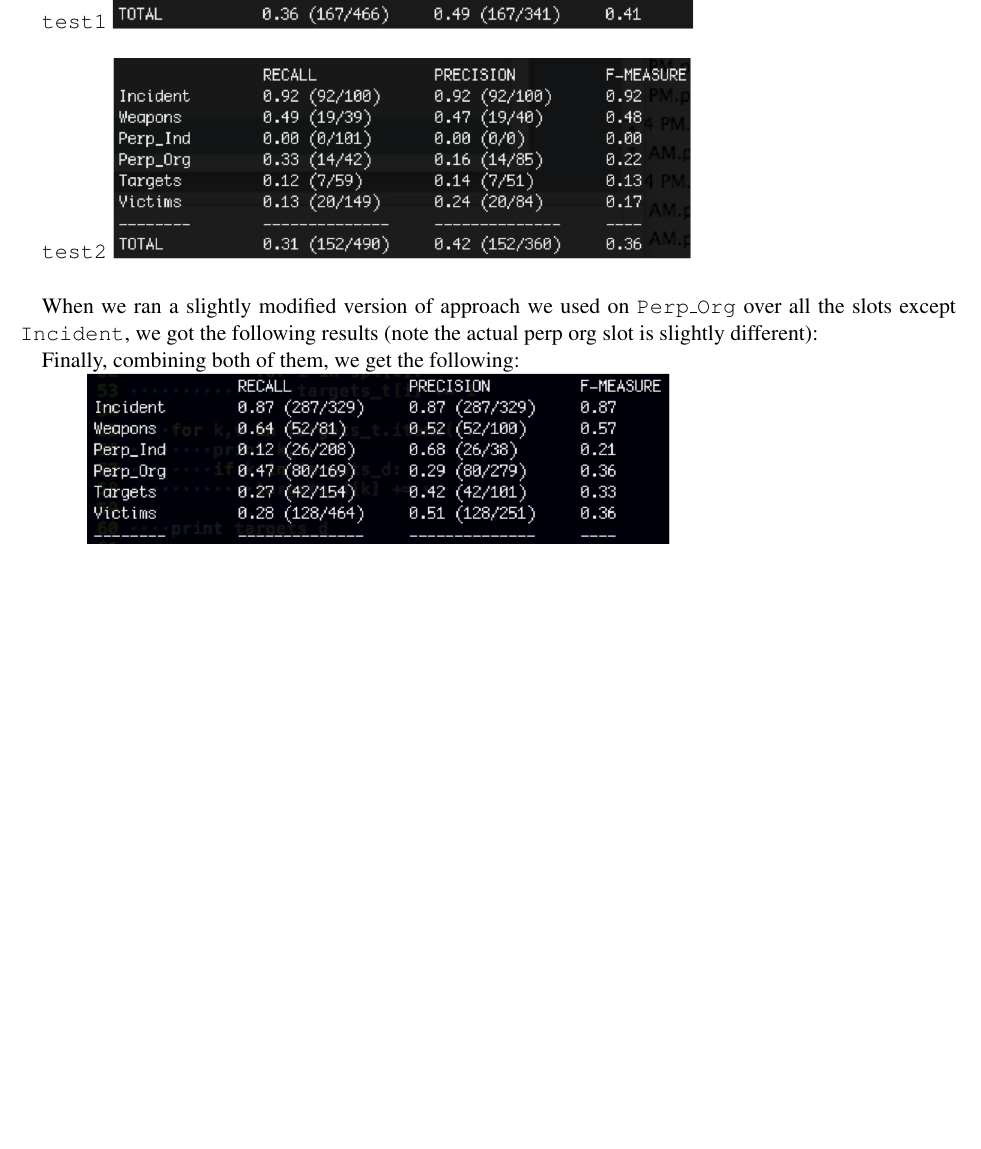
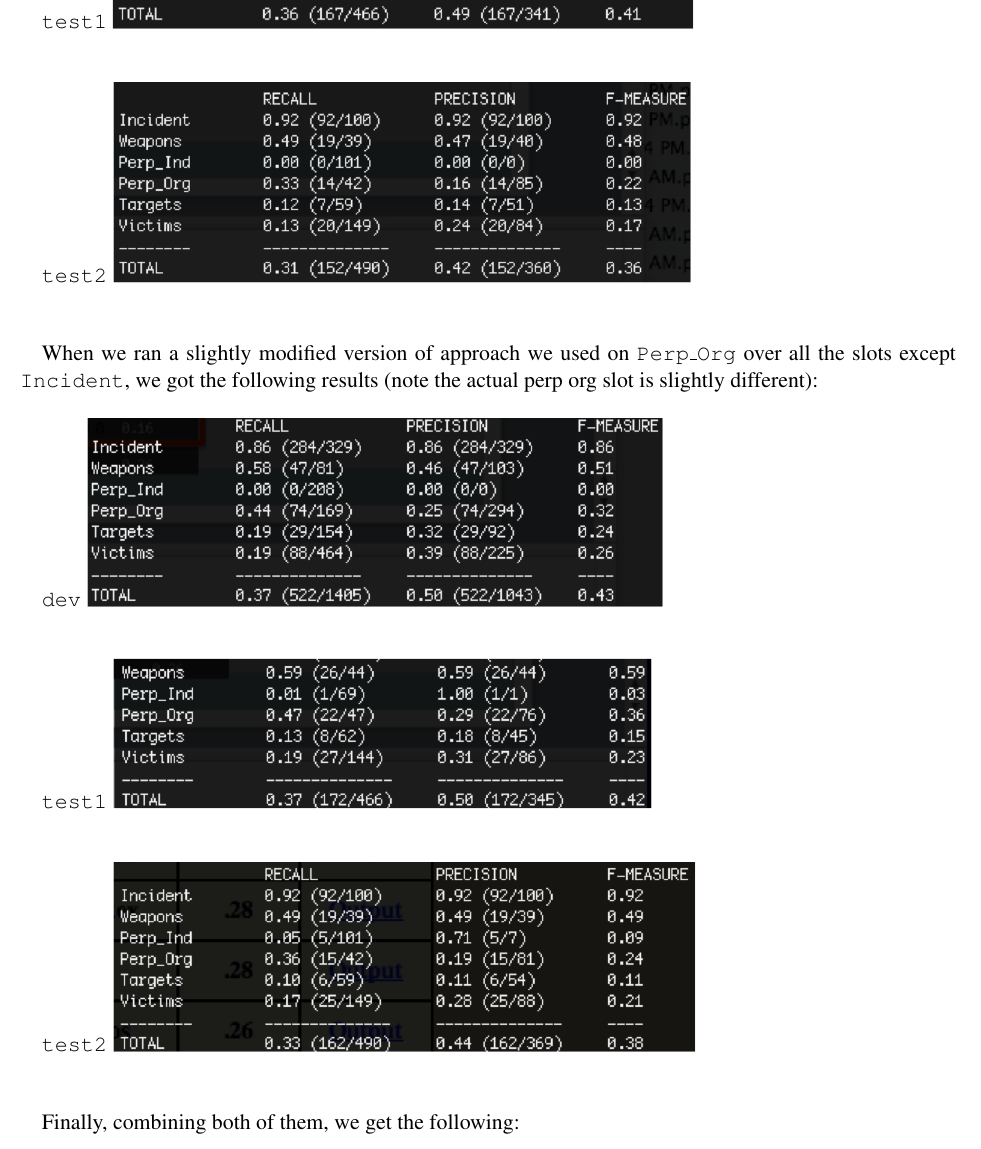
Before and after one commit to hausdorf/terr, a LaTeX document (report/final_report.tex): part of page 11 of 11 before the commit and part of page 11 of 12 after it, cut so that both start at the same text, the shorter picture padded with empty space. The pictures show the PDF file report/final_report.pdf that the author committed with the source.

Commit message:
Update final report

```diff
--- a/report/final_report.tex
+++ b/report/final_report.tex
@@ -427,6 +427,14 @@ When we ran the approach we used on \texttt{Weapon} over all the slots except \t
 
 When we ran a slightly modified version of approach we used on \texttt{Perp\_Org} over all the slots except \texttt{Incident}, we got the following results (note the actual perp org slot is slightly different):
 
+\texttt{dev}
+\includegraphics[scale=0.75]{hist_dev.png} \\
+
+\texttt{test1}
+\includegraphics[scale=0.75]{hist_t1.png} \\
+
+\texttt{test2}
+\includegraphics[scale=0.75]{hist_t2.png} \\
 
 
 Finally, combining both of them, we get the following:
```
Also changed, not shown: report/final_report.pdf, 2 other files.
